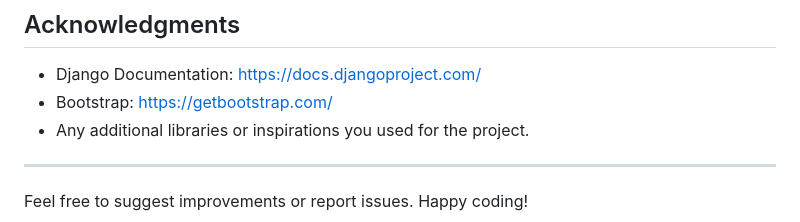
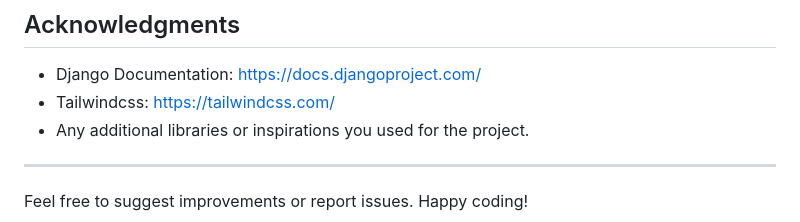
Before and after one commit to bigprogrammers/django-blog-app, a Markdown page: readme.md, the part around the change. Drawn GitHub-style.

```diff
--- a/readme.md
+++ b/readme.md
@@ -136,7 +136,7 @@ This project is licensed under the MIT License. See the [LICENSE](LICENSE) file
 ## Acknowledgments
 
 - Django Documentation: <https://docs.djangoproject.com/>
-- Bootstrap: <https://getbootstrap.com/>
+- Tailwindcss: <https://tailwindcss.com/>
 - Any additional libraries or inspirations you used for the project.
 
 ---
```
